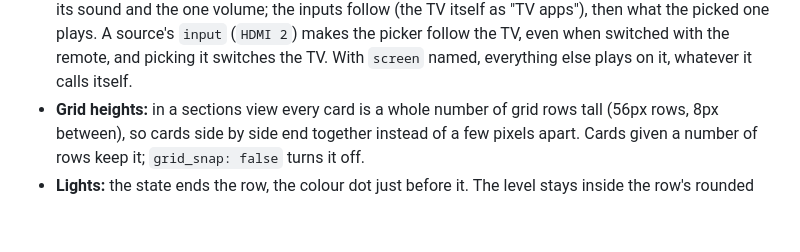
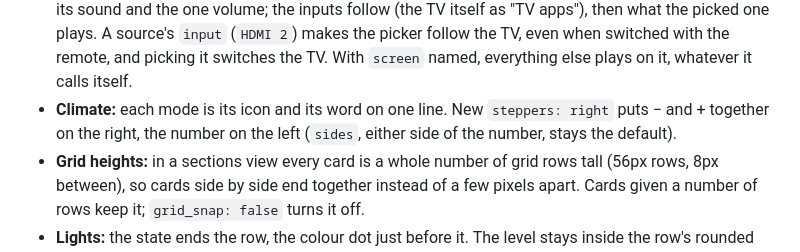
Before and after one commit to gabrielmazor/lovelace-savvy-cards, a Markdown page: CHANGELOG.md, the part around the change. Rendered like a GitHub page; blank space fills up the shorter version.

```diff
--- a/CHANGELOG.md
+++ b/CHANGELOG.md
@@ -19,6 +19,8 @@
   its sound and the one volume; the inputs follow (the TV itself as "TV apps"), then what the picked one plays.
   A source's `input` (`HDMI 2`) makes the picker follow the TV, even when switched with the remote, and picking
   it switches the TV. With `screen` named, everything else plays on it, whatever it calls itself.
+- **Climate:** each mode is its icon and its word on one line. New `steppers: right` puts − and + together on
+  the right, the number on the left (`sides`, either side of the number, stays the default).
 - **Grid heights:** in a sections view every card is a whole number of grid rows tall (56px rows, 8px between),
   so cards side by side end together instead of a few pixels apart. Cards given a number of rows keep it;
   `grid_snap: false` turns it off.
```
Also changed, not shown: README.md (+1 -0 lines), docs/images/climate-dark.png, docs/images/climate-light.png, 3 other files.
